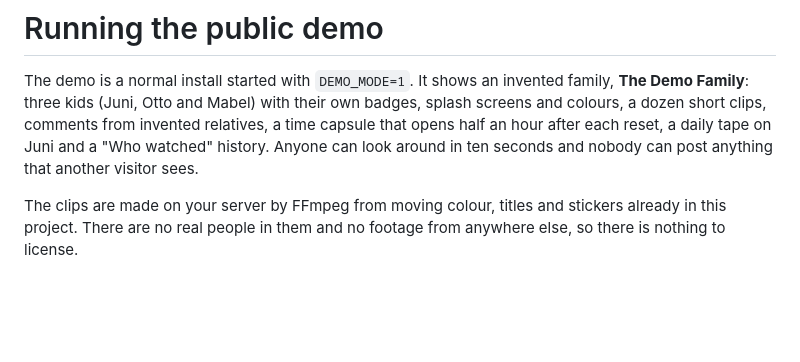
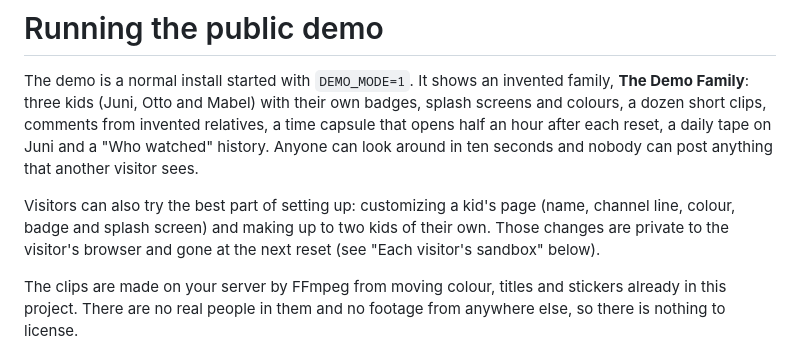
Before and after one commit to SmartSolutionsHQ/KidTube, a Markdown page: docs/DEMO.md, the part around one of its changes. GitHub-like rendering; blank space fills up the shorter version.

```diff
--- a/docs/DEMO.md
+++ b/docs/DEMO.md
@@ -5,6 +5,10 @@ three kids (Juni, Otto and Mabel) with their own badges, splash screens and colo
 comments from invented relatives, a time capsule that opens half an hour after each reset, a daily tape on
 Juni and a "Who watched" history. Anyone can look around in ten seconds and nobody can post anything that
 another visitor sees.
+
+Visitors can also try the best part of setting up: customizing a kid's page (name, channel line, colour, badge
+and splash screen) and making up to two kids of their own. Those changes are private to the visitor's browser
+and gone at the next reset (see "Each visitor's sandbox" below).
 
 The clips are made on your server by FFmpeg from moving colour, titles and stickers already in this project.
 There are no real people in them and no footage from anywhere else, so there is nothing to license.
```
Also changed, not shown: other parts of docs/DEMO.md (+35 -2 lines), SECURITY.md (+16 -0 lines), docs/plan/demo-sandbox-notes.md (added, +104 -0 lines).
